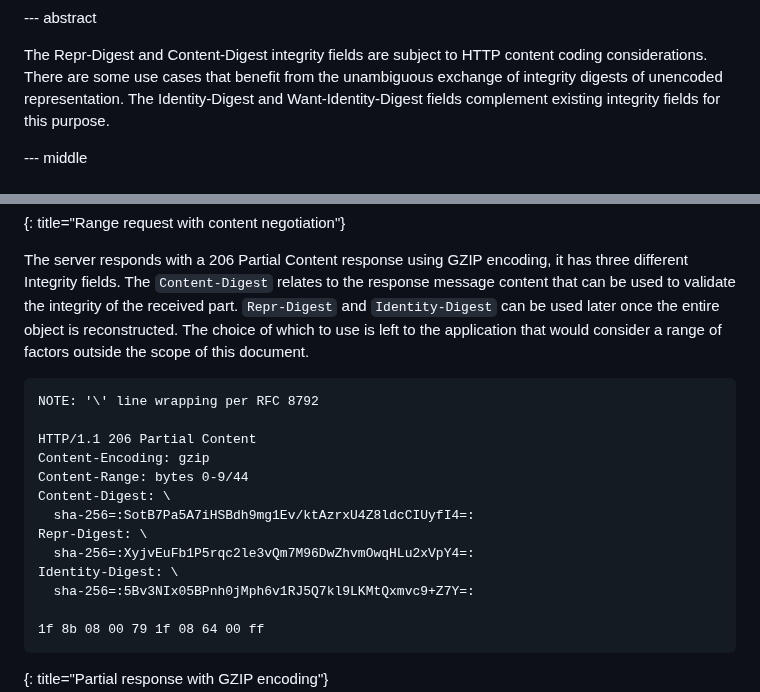
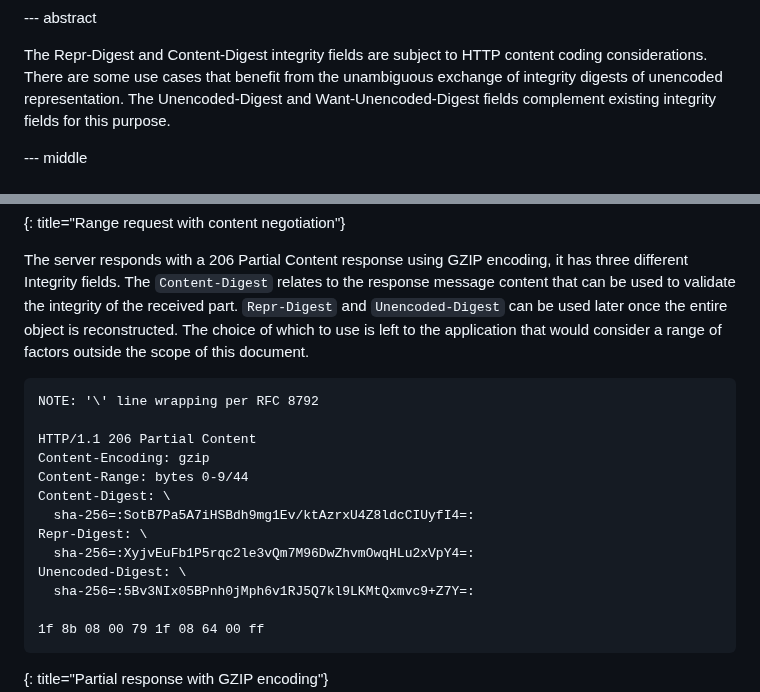
Before and after one commit to LPardue/draft-pardue-http-identity-digest, a Markdown page: draft-pardue-httpbis-identity-digest.md, 2 parts joined by grey strips. GitHub-like rendering.

```diff
--- a/draft-pardue-httpbis-identity-digest.md
+++ b/draft-pardue-httpbis-identity-digest.md
@@ -44,7 +44,7 @@ informative:
 The Repr-Digest and Content-Digest integrity fields are subject to HTTP content
 coding considerations. There are some use cases that benefit from the
 unambiguous exchange of integrity digests of unencoded representation. The
-Identity-Digest and Want-Identity-Digest fields complement existing integrity
+Unencoded-Digest and Want-Unencoded-Digest fields complement existing integrity
 fields for this purpose.
 
 
@@ -271,7 +271,7 @@ Range: bytes=0-10
 The server responds with a 206 Partial Content response using GZIP encoding, it
 has three different Integrity fields. The `Content-Digest` relates to the
 response message content that can be used to validate the integrity of the
-received part. `Repr-Digest` and `Identity-Digest` can be used later once the
+received part. `Repr-Digest` and `Unencoded-Digest` can be used later once the
 entire object is reconstructed. The choice of which to use is left to the
 application that would consider a range of factors outside the scope of
 this document.
@@ -286,7 +286,7 @@ Content-Digest: \
   sha-256=:SotB7Pa5A7iHSBdh9mg1Ev/ktAzrxU4Z8ldcCIUyfI4=:
 Repr-Digest: \
   sha-256=:XyjvEuFb1P5rqc2le3vQm7M96DwZhvmOwqHLu2xVpY4=:
-Identity-Digest: \
+Unencoded-Digest: \
   sha-256=:5Bv3NIx05BPnh0jMph6v1RJ5Q7kl9LKMtQxmvc9+Z7Y=:
 
 1f 8b 08 00 79 1f 08 64 00 ff
```
Also changed, not shown: other parts of draft-pardue-httpbis-identity-digest.md (+29 -29 lines).
